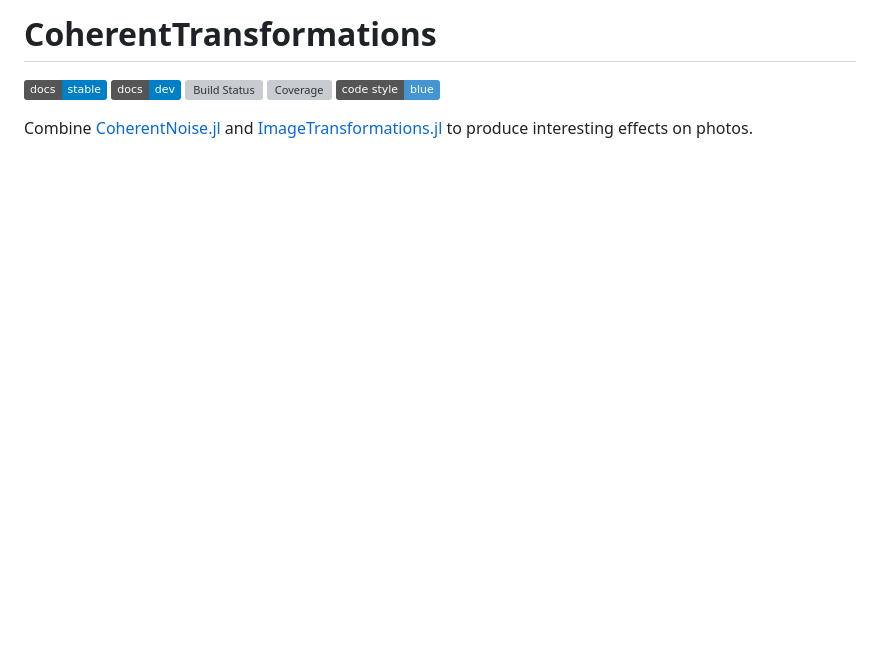
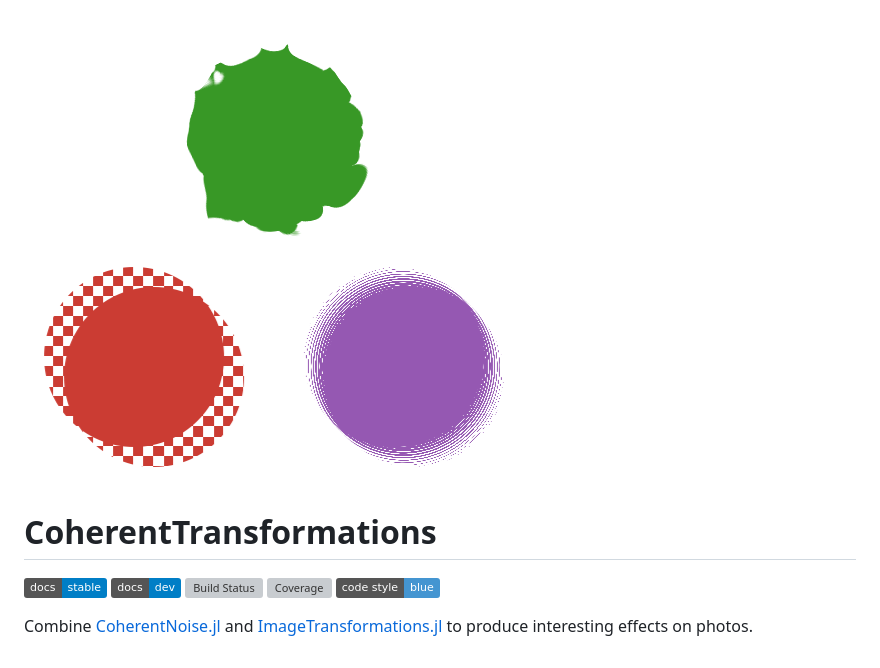
Before and after one commit to JuliaWTF/CoherentTransformations.jl, a Markdown page: README.md, the part around the change. Drawn GitHub-style; pictures changed too: docs/assets/logo.png (added); badges without logos; blank space fills up the shorter version; grey boxes are pictures that could not be loaded.

Commit message:
Added logo to README

```diff
--- a/README.md
+++ b/README.md
@@ -1,4 +1,4 @@
-# CoherentTransformations
+# ![CoherentTransformations.jl logo](docs/assets/logo.png) CoherentTransformations
 
 [![Stable](https://img.shields.io/badge/docs-stable-blue.svg)](https://theogf.github.io/CoherentTransformations.jl/stable/)
 [![Dev](https://img.shields.io/badge/docs-dev-blue.svg)](https://theogf.github.io/CoherentTransformations.jl/dev/)
```
